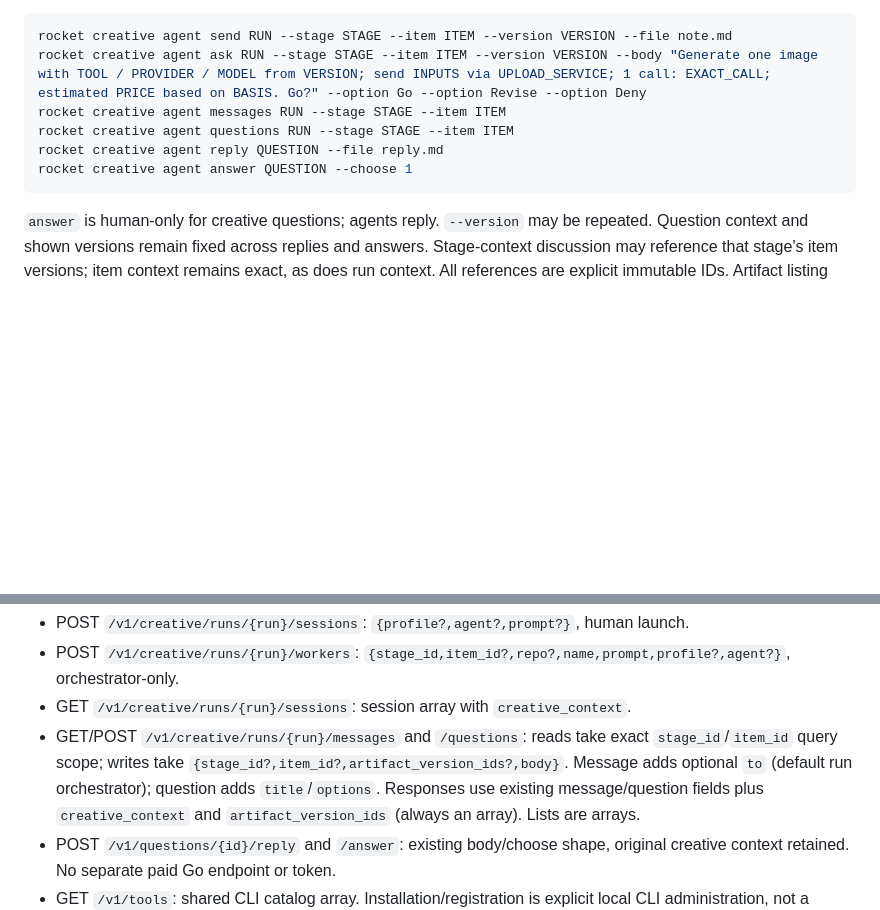
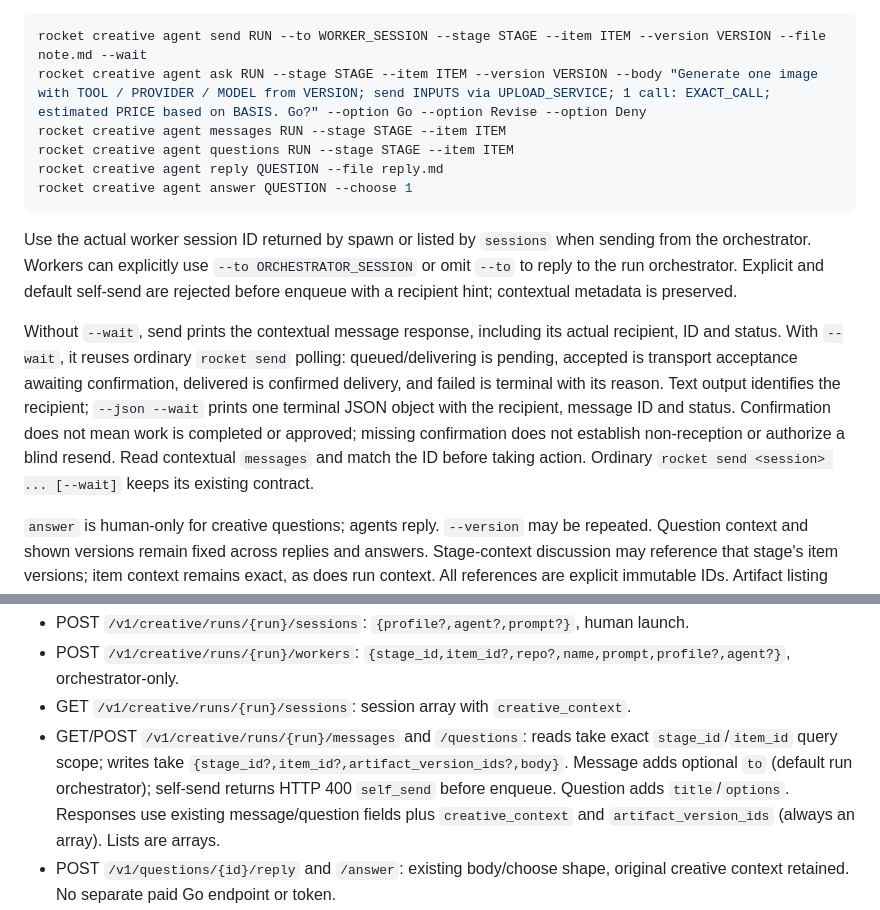
Before and after one commit to IvanRoslov/rocket, a Markdown page: docs/creative-agents.md, 2 parts joined by grey strips. Drawn GitHub-style; blank space fills up the shorter version.

Commit message:
docs: explain Creative recipients and delivery outcomes

````diff
--- a/docs/creative-agents.md
+++ b/docs/creative-agents.md
@@ -29,13 +29,28 @@ profile snapshot. A superseded orchestrator cannot be restored alongside a live
 replacement. Creative workers are excluded from PR polling and merge cleanup.
 
 ```sh
-rocket creative agent send RUN --stage STAGE --item ITEM --version VERSION --file note.md
+rocket creative agent send RUN --to WORKER_SESSION --stage STAGE --item ITEM --version VERSION --file note.md --wait
 rocket creative agent ask RUN --stage STAGE --item ITEM --version VERSION --body "Generate one image with TOOL / PROVIDER / MODEL from VERSION; send INPUTS via UPLOAD_SERVICE; 1 call: EXACT_CALL; estimated PRICE based on BASIS. Go?" --option Go --option Revise --option Deny
 rocket creative agent messages RUN --stage STAGE --item ITEM
 rocket creative agent questions RUN --stage STAGE --item ITEM
 rocket creative agent reply QUESTION --file reply.md
 rocket creative agent answer QUESTION --choose 1
 ```
+
+Use the actual worker session ID returned by spawn or listed by `sessions` when
+sending from the orchestrator. Workers can explicitly use `--to ORCHESTRATOR_SESSION`
+or omit `--to` to reply to the run orchestrator. Explicit and default self-send are
+rejected before enqueue with a recipient hint; contextual metadata is preserved.
+
+Without `--wait`, send prints the contextual message response, including its actual
+recipient, ID and status. With `--wait`, it reuses ordinary `rocket send` polling:
+queued/delivering is pending, accepted is transport acceptance awaiting confirmation,
+delivered is confirmed delivery, and failed is terminal with its reason. Text output
+identifies the recipient; `--json --wait` prints one terminal JSON object with the
+recipient, message ID and status. Confirmation does not mean work is completed or
+approved; missing confirmation does not establish non-reception or authorize a
+blind resend. Read contextual `messages` and match the ID before taking action.
+Ordinary `rocket send <session> ... [--wait]` keeps its existing contract.
 
 `answer` is human-only for creative questions; agents reply. `--version` may be
 repeated. Question context and shown versions remain fixed across replies and
@@ -71,7 +86,8 @@ HTTP contracts (snake_case, existing authentication):
 - GET `/v1/creative/runs/{run}/sessions`: session array with `creative_context`.
 - GET/POST `/v1/creative/runs/{run}/messages` and `/questions`: reads take exact
   `stage_id`/`item_id` query scope; writes take `{stage_id?,item_id?,artifact_version_ids?,body}`.
-  Message adds optional `to` (default run orchestrator); question adds `title`/`options`.
+  Message adds optional `to` (default run orchestrator); self-send returns HTTP 400
+  `self_send` before enqueue. Question adds `title`/`options`.
   Responses use existing message/question fields plus `creative_context` and
   `artifact_version_ids` (always an array). Lists are arrays.
 - POST `/v1/questions/{id}/reply` and `/answer`: existing body/choose shape, original
````
